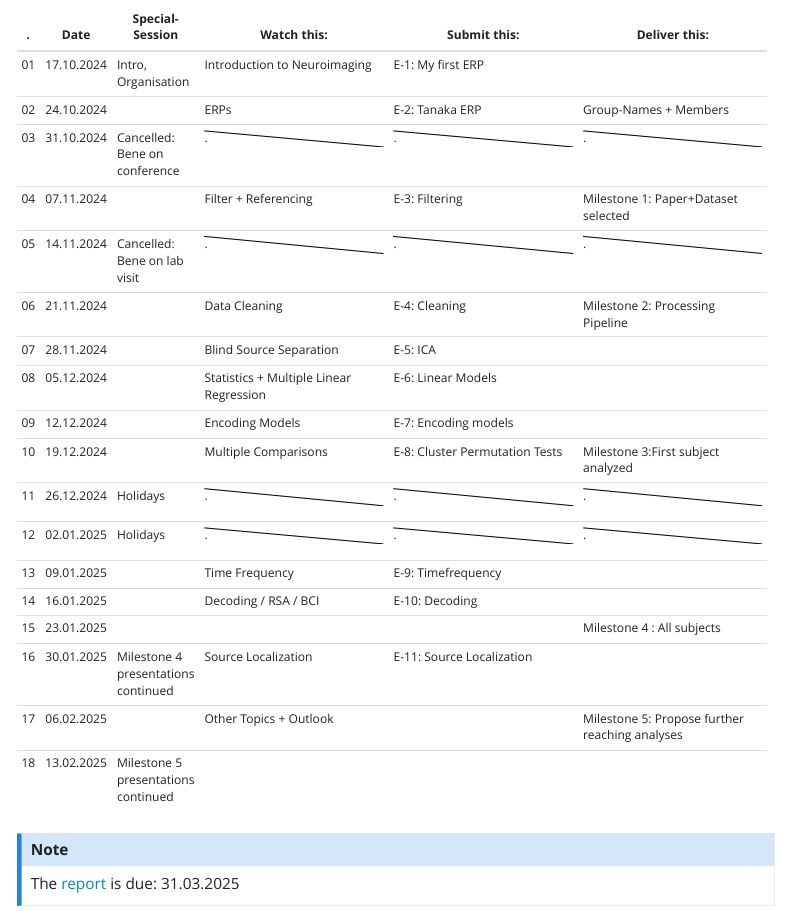
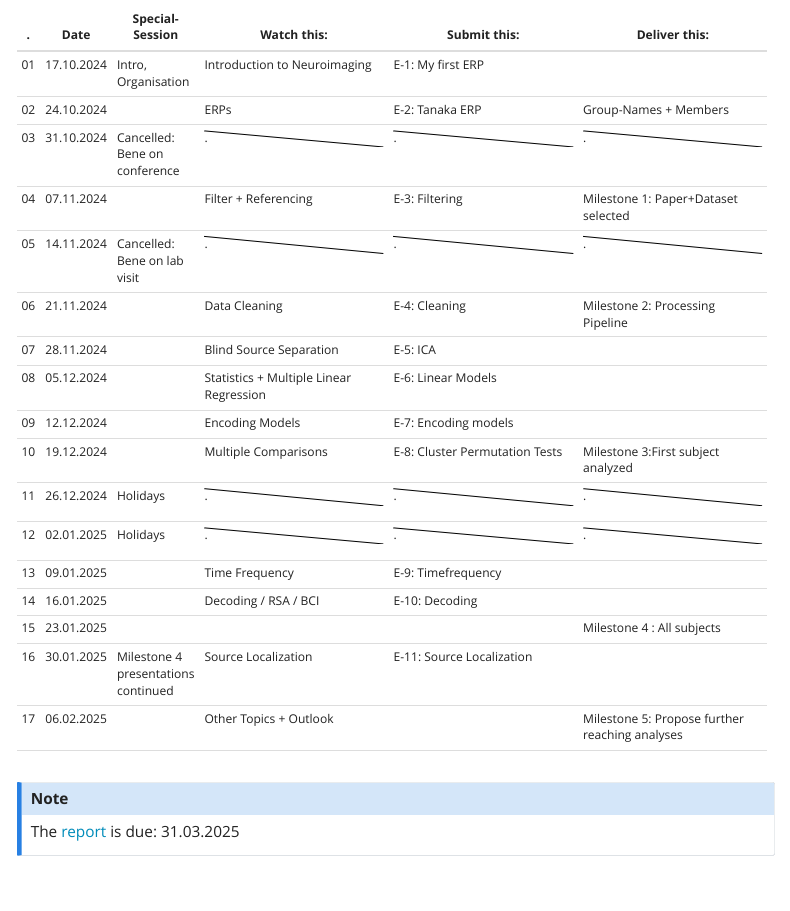
Before and after one commit to s-ccs/course_EEG, a Quarto document (schedule.qmd): the page in a window 1100 px wide, from 160 px down. Rendered offline with R 4.5, knitr and Pandoc in place of Quarto, with nearby package versions; menus at the side of the page are left out.

Commit message:
remove last date because it is out of semester

```diff
--- a/schedule.qmd
+++ b/schedule.qmd
@@ -54,7 +54,7 @@ An entry in the table means that your work is **due to that weekly meeting (i.e.
 +---------+------------+-------------------------------------+--------------------------------------------------------------------------------------------------------------+--------------------------------------------------------------------------------------------------------------+--------------------------------------------------------------------------------------------------------------+
 | 17      | 06.02.2025 |                                     | Other Topics + Outlook                                                                                       |                                                                                                              | Milestone 5: Propose further reaching analyses                                                               |
 +---------+------------+-------------------------------------+--------------------------------------------------------------------------------------------------------------+--------------------------------------------------------------------------------------------------------------+--------------------------------------------------------------------------------------------------------------+
-| 18      | 13.02.2025 | Milestone 5 presentations continued |                                                                                                              |                                                                                                              |                                                                                                              |
+|         |            |                                     |                                                                                                              |                                                                                                              |                                                                                                              |
 +---------+------------+-------------------------------------+--------------------------------------------------------------------------------------------------------------+--------------------------------------------------------------------------------------------------------------+--------------------------------------------------------------------------------------------------------------+
 
 ::: callout-note
```
